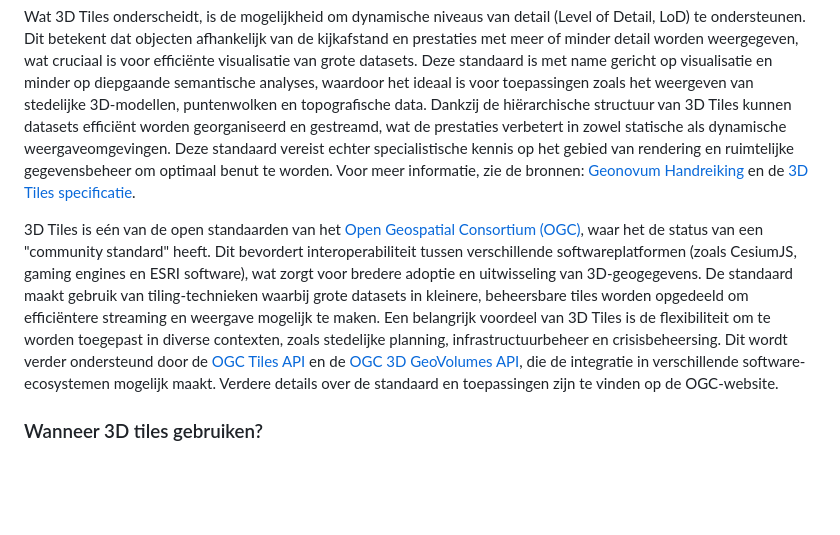
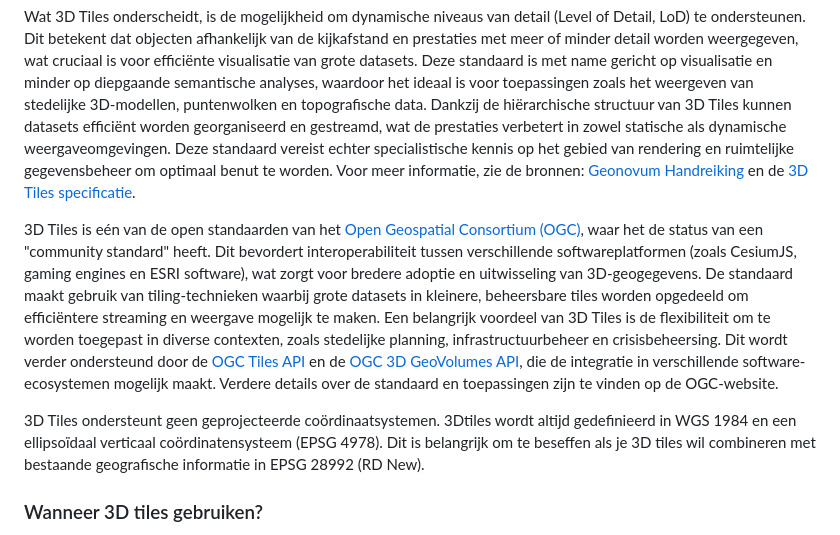
Before and after one commit to Geonovum/hr-3d-standaarden, a Markdown page: ch02.md, the part around the change. Rendered like a GitHub page; blank space fills up the shorter version.

Commit message:
Update 3D tiles
Update 3D tiles

```diff
--- a/ch02.md
+++ b/ch02.md
@@ -21,8 +21,9 @@ De 3D Tiles standaard biedt een open manier om grote hoeveelheden 3D-geogegevens
 
 Wat 3D Tiles onderscheidt, is de mogelijkheid om dynamische niveaus van detail (Level of Detail, LoD) te ondersteunen. Dit betekent dat objecten afhankelijk van de kijkafstand en prestaties met meer of minder detail worden weergegeven, wat cruciaal is voor efficiënte visualisatie van grote datasets. Deze standaard is met name gericht op visualisatie en minder op diepgaande semantische analyses, waardoor het ideaal is voor toepassingen zoals het weergeven van stedelijke 3D-modellen, puntenwolken en topografische data. Dankzij de hiërarchische structuur van 3D Tiles kunnen datasets efficiënt worden georganiseerd en gestreamd, wat de prestaties verbetert in zowel statische als dynamische weergaveomgevingen. Deze standaard vereist echter specialistische kennis op het gebied van rendering en ruimtelijke gegevensbeheer om optimaal benut te worden. Voor meer informatie, zie de bronnen: [Geonovum Handreiking](https://geonovum.github.io/3d-tiling/) en de [3D Tiles specificatie](https://docs.ogc.org/cs/22-025r4/22-025r4.html).
 
+3D Tiles is eén van de open standaarden van het [Open Geospatial Consortium (OGC)](https://www.ogc.org/standard/3dtiles/), waar het de status van een "community standard" heeft. Dit bevordert interoperabiliteit tussen verschillende softwareplatformen (zoals CesiumJS, gaming engines en ESRI software), wat zorgt voor bredere adoptie en uitwisseling van 3D-geogegevens. De standaard maakt gebruik van tiling-technieken waarbij grote datasets in kleinere, beheersbare tiles worden opgedeeld om efficiëntere streaming en weergave mogelijk te maken. Een belangrijk voordeel van 3D Tiles is de flexibiliteit om te worden toegepast in diverse contexten, zoals stedelijke planning, infrastructuurbeheer en crisisbeheersing. Dit wordt verder ondersteund door de [OGC Tiles API](https://docs.ogc.org/is/20-057/20-057.html) en de [OGC 3D GeoVolumes API](https://docs.ogc.org/DRAFTS/22-029.html), die de integratie in verschillende software-ecosystemen mogelijk maakt. Verdere details over de standaard en toepassingen zijn te vinden op de OGC-website.
 
-3D Tiles is eén van de open standaarden van het [Open Geospatial Consortium (OGC)](https://www.ogc.org/standard/3dtiles/), waar het de status van een "community standard" heeft. Dit bevordert interoperabiliteit tussen verschillende softwareplatformen (zoals CesiumJS, gaming engines en ESRI software), wat zorgt voor bredere adoptie en uitwisseling van 3D-geogegevens. De standaard maakt gebruik van tiling-technieken waarbij grote datasets in kleinere, beheersbare tiles worden opgedeeld om efficiëntere streaming en weergave mogelijk te maken. Een belangrijk voordeel van 3D Tiles is de flexibiliteit om te worden toegepast in diverse contexten, zoals stedelijke planning, infrastructuurbeheer en crisisbeheersing. Dit wordt verder ondersteund door de [OGC Tiles API](https://docs.ogc.org/is/20-057/20-057.html) en de [OGC 3D GeoVolumes API](https://docs.ogc.org/DRAFTS/22-029.html), die de integratie in verschillende software-ecosystemen mogelijk maakt. Verdere details over de standaard en toepassingen zijn te vinden op de OGC-website.
+3D Tiles ondersteunt geen geprojecteerde coördinaatsystemen. 3Dtiles wordt altijd gedefinieerd in WGS 1984 en een ellipsoïdaal verticaal coördinatensysteem (EPSG 4978). Dit is belangrijk om te beseffen als je 3D tiles wil combineren met bestaande geografische informatie in EPSG 28992 (RD New).
 
 ### Wanneer 3D tiles gebruiken?
 - Als je werkt aan toepassingen waarbij efficiënte visualisatie en streaming van grote 3D datasets cruciaal zijn is 3D Tiles een uitstekende keuze.
```
